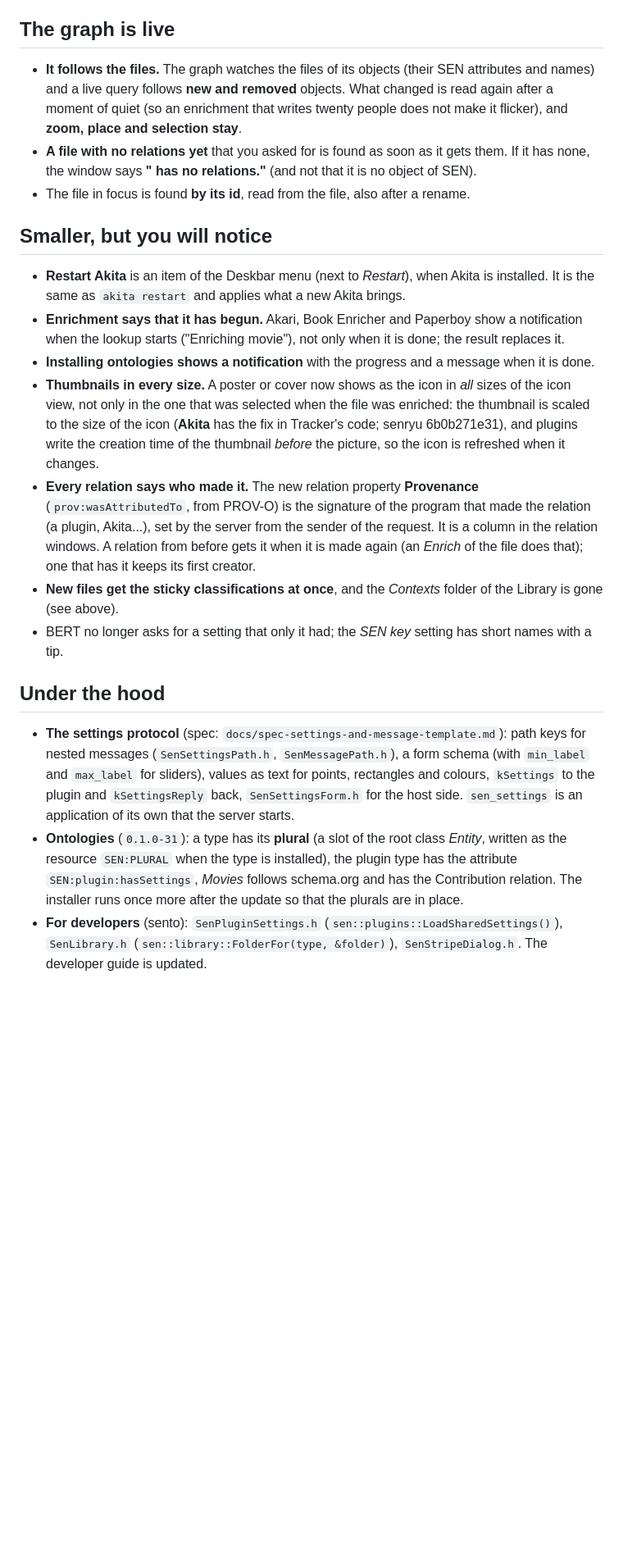
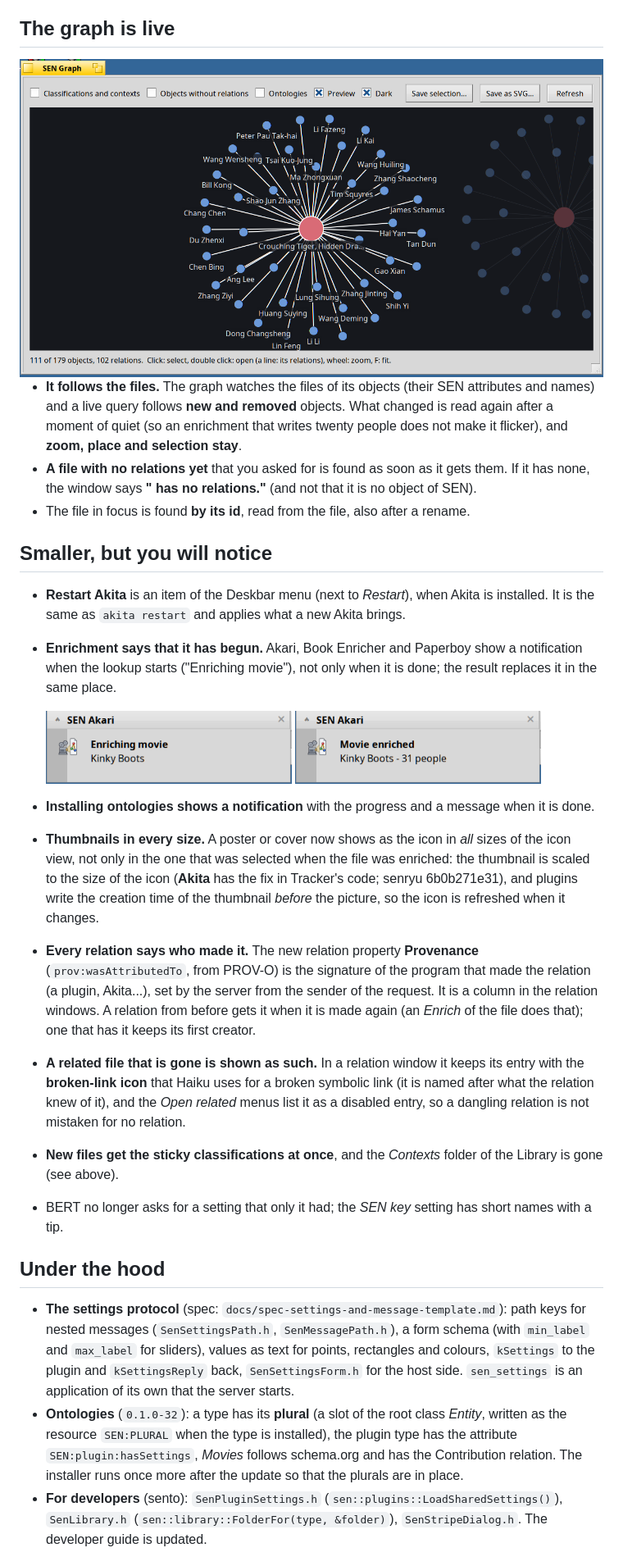
Before and after one commit to sen-laboratories/sento, a Markdown page: docs/release-notes-1.0.0-beta5.md, the part around one of its changes. Shown at 82% size. GitHub-like rendering; pictures changed too: docs/images/beta5/akari-notify-done.png (added), docs/images/beta5/akari-notify-start.png (added), docs/images/beta5/graph-movie.png (added); blank space fills up the shorter version.

```diff
--- a/docs/release-notes-1.0.0-beta5.md
+++ b/docs/release-notes-1.0.0-beta5.md
@@ -83,6 +83,8 @@ default; **SEN › Core › *New objects belong to the current context*** switch
 
 ## The graph is live
 
+<img src="https://raw.githubusercontent.com/sen-laboratories/sento/v1.0.0-beta.5/docs/images/beta5/graph-movie.png" alt="The graph centred on a movie: its crew and cast" width="760">
+
 * **It follows the files.** The graph watches the files of its objects (their SEN attributes and names) and a live query follows **new and removed** objects. What changed is read again after a moment of quiet (so an enrichment that writes twenty people does not make it flicker), and **zoom, place and selection stay**.
 * **A file with no relations yet** that you asked for is found as soon as it gets them. If it has none, the window says **"<name> has no relations."** (and not that it is no object of SEN).
 * The file in focus is found **by its id**, read from the file, also after a rename.
@@ -90,17 +92,21 @@ default; **SEN › Core › *New objects belong to the current context*** switch
 ## Smaller, but you will notice
 
 * **Restart Akita** is an item of the Deskbar menu (next to *Restart*), when Akita is installed. It is the same as `akita restart` and applies what a new Akita brings.
-* **Enrichment says that it has begun.** Akari, Book Enricher and Paperboy show a notification when the lookup starts ("Enriching movie"), not only when it is done; the result replaces it.
+* **Enrichment says that it has begun.** Akari, Book Enricher and Paperboy show a notification when the lookup starts ("Enriching movie"), not only when it is done; the result replaces it in the same place.
+
+  <img src="https://raw.githubusercontent.com/sen-laboratories/sento/v1.0.0-beta.5/docs/images/beta5/akari-notify-start.png" alt="Akari: Enriching movie" width="300"> <img src="https://raw.githubusercontent.com/sen-laboratories/sento/v1.0.0-beta.5/docs/images/beta5/akari-notify-done.png" alt="Akari: Movie enriched" width="300">
+
 * **Installing ontologies shows a notification** with the progress and a message when it is done.
 * **Thumbnails in every size.** A poster or cover now shows as the icon in *all* sizes of the icon view, not only in the one that was selected when the file was enriched: the thumbnail is scaled to the size of the icon (**Akita** has the fix in Tracker's code; senryu 6b0b271e31), and plugins write the creation time of the thumbnail *before* the picture, so the icon is refreshed when it changes.
 * **Every relation says who made it.** The new relation property **Provenance** (`prov:wasAttributedTo`, from PROV-O) is the signature of the program that made the relation (a plugin, Akita...), set by the server from the sender of the request. It is a column in the relation windows. A relation from before gets it when it is made again (an *Enrich* of the file does that); one that has it keeps its first creator.
+* **A related file that is gone is shown as such.** In a relation window it keeps its entry with the **broken-link icon** that Haiku uses for a broken symbolic link (it is named after what the relation knew of it), and the *Open related* menus list it as a disabled entry, so a dangling relation is not mistaken for no relation.
 * **New files get the sticky classifications at once**, and the *Contexts* folder of the Library is gone (see above).
 * BERT no longer asks for a setting that only it had; the *SEN key* setting has short names with a tip.
 
 ## Under the hood
 
 * **The settings protocol** (spec: `docs/spec-settings-and-message-template.md`): path keys for nested messages (`SenSettingsPath.h`, `SenMessagePath.h`), a form schema (with `min_label` and `max_label` for sliders), values as text for points, rectangles and colours, `kSettings` to the plugin and `kSettingsReply` back, `SenSettingsForm.h` for the host side. `sen_settings` is an application of its own that the server starts.
-* **Ontologies** (`0.1.0-31`): a type has its **plural** (a slot of the root class *Entity*, written as the resource `SEN:PLURAL` when the type is installed), the plugin type has the attribute `SEN:plugin:hasSettings`, *Movies* follows schema.org and has the Contribution relation. The installer runs once more after the update so that the plurals are in place.
+* **Ontologies** (`0.1.0-32`): a type has its **plural** (a slot of the root class *Entity*, written as the resource `SEN:PLURAL` when the type is installed), the plugin type has the attribute `SEN:plugin:hasSettings`, *Movies* follows schema.org and has the Contribution relation. The installer runs once more after the update so that the plurals are in place.
 * **For developers** (sento): `SenPluginSettings.h` (`sen::plugins::LoadSharedSettings()`), `SenLibrary.h` (`sen::library::FolderFor(type, &folder)`), `SenStripeDialog.h`. The developer guide is updated.
 
 ## Packages
```
Also changed, not shown: other parts of docs/release-notes-1.0.0-beta5.md (+5 -5 lines), docs/forum-announcement-1.0.0-beta5.md (+4 -2 lines), docs/user-guide.md (+8 -2 lines), docs/images/beta5/akari-contributions.png.
